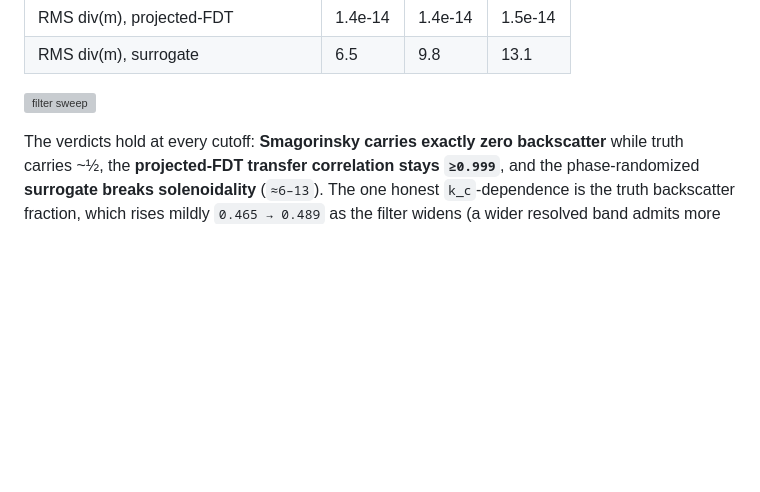
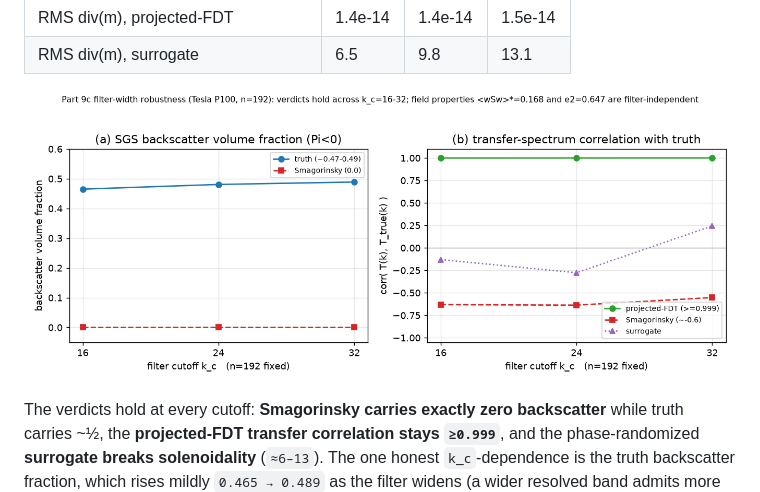
Before and after one commit to abdh0saifelden2-debug/K, a Markdown page: general_two_clocks/REPORT_CLOSURE3D_CONVERGENCE.md, the part around one of its changes. Drawn GitHub-style; blank space fills up the shorter version; grey boxes are pictures that could not be loaded.

```diff
--- a/general_two_clocks/REPORT_CLOSURE3D_CONVERGENCE.md
+++ b/general_two_clocks/REPORT_CLOSURE3D_CONVERGENCE.md
@@ -80,7 +80,7 @@ filter-independent by construction (KE `0.0351`, `⟨ωSω⟩* = 0.168`, interme
 | RMS div(m), projected-FDT | 1.4e-14 | 1.4e-14 | 1.5e-14 |
 | RMS div(m), surrogate | 6.5 | 9.8 | 13.1 |
 
-![filter sweep](66_closure3d_filtersweep.png)
+![filter sweep](./figures/66_closure3d_filtersweep.png)
 
 The verdicts hold at every cutoff: **Smagorinsky carries exactly zero backscatter** while
 truth carries ~½, the **projected-FDT transfer correlation stays `≥0.999`**, and the
```
Also changed, not shown: other parts of general_two_clocks/REPORT_CLOSURE3D_CONVERGENCE.md (+1 -1 lines).
